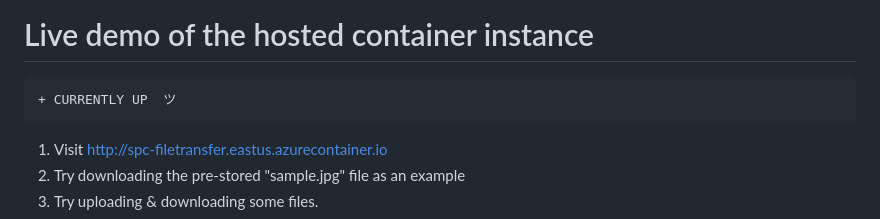
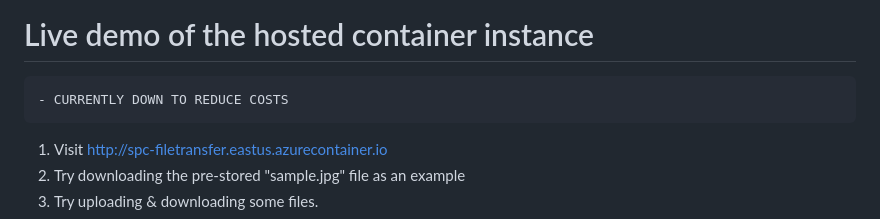
Before and after one commit to adameus03/spc-cloud, a Markdown page: README.md, the part around the change. Rendered like a GitHub page.

````diff
--- a/README.md
+++ b/README.md
@@ -4,7 +4,7 @@
 
 # Live demo of the hosted container instance
 ```diff
-+ CURRENTLY UP  ツ
+- CURRENTLY DOWN TO REDUCE COSTS
 ```
 1. Visit http://spc-filetransfer.eastus.azurecontainer.io
 2. Try downloading the pre-stored "sample.jpg" file as an example
````
